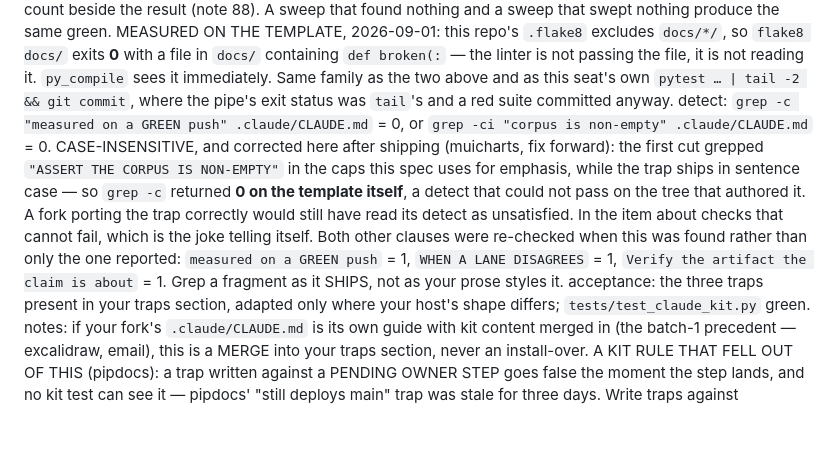
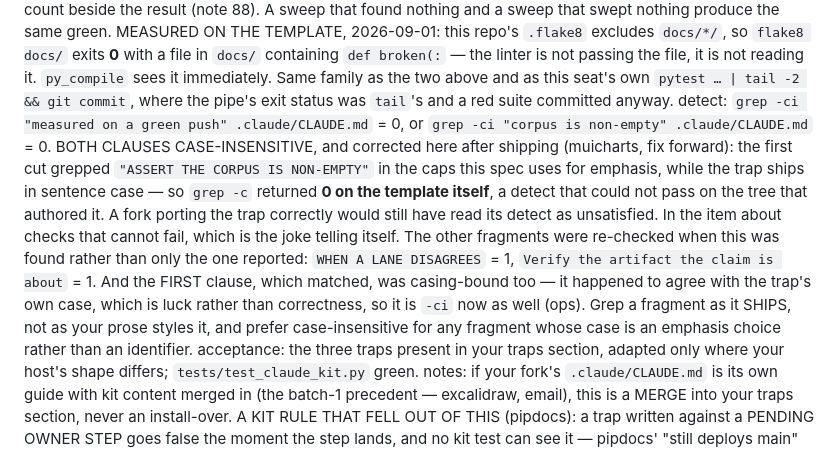
Before and after one commit to pip-install-python/Dash-Documentation-Boilerplate, a Markdown page: sync/SYNC-1.6.43.md, the part around the change. Rendered like a GitHub page; blank space fills up the shorter version.

```diff
--- a/sync/SYNC-1.6.43.md
+++ b/sync/SYNC-1.6.43.md
@@ -189,19 +189,23 @@ contract: three traps, all earned in the item-18 round:
     two above and as this seat's own `pytest … | tail -2 && git commit`,
     where the pipe's exit status was `tail`'s and a red suite committed
     anyway.
-detect: `grep -c "measured on a GREEN push" .claude/CLAUDE.md` = 0, or
+detect: `grep -ci "measured on a green push" .claude/CLAUDE.md` = 0, or
   `grep -ci "corpus is non-empty" .claude/CLAUDE.md` = 0.
-  CASE-INSENSITIVE, and corrected here after shipping (muicharts, fix
+  BOTH CLAUSES CASE-INSENSITIVE, and corrected here after shipping (muicharts, fix
   forward): the first cut grepped `"ASSERT THE CORPUS IS NON-EMPTY"` in
   the caps this spec uses for emphasis, while the trap ships in sentence
   case — so `grep -c` returned **0 on the template itself**, a detect
   that could not pass on the tree that authored it. A fork porting the
   trap correctly would still have read its detect as unsatisfied. In the
   item about checks that cannot fail, which is the joke telling itself.
-  Both other clauses were re-checked when this was found rather than
-  only the one reported: `measured on a GREEN push` = 1,
-  `WHEN A LANE DISAGREES` = 1, `Verify the artifact the claim is about`
-  = 1. Grep a fragment as it SHIPS, not as your prose styles it.
+  The other fragments were re-checked when this was found rather than
+  only the one reported: `WHEN A LANE DISAGREES` = 1,
+  `Verify the artifact the claim is about` = 1. And the FIRST clause,
+  which matched, was casing-bound too — it happened to agree with the
+  trap's own case, which is luck rather than correctness, so it is
+  `-ci` now as well (ops). Grep a fragment as it SHIPS, not as your
+  prose styles it, and prefer case-insensitive for any fragment whose
+  case is an emphasis choice rather than an identifier.
 acceptance: the three traps present in your traps section, adapted only
   where your host's shape differs; `tests/test_claude_kit.py` green.
 notes: if your fork's `.claude/CLAUDE.md` is its own guide with kit
```
Also changed, not shown: sync/README.md (+16 -0 lines).
